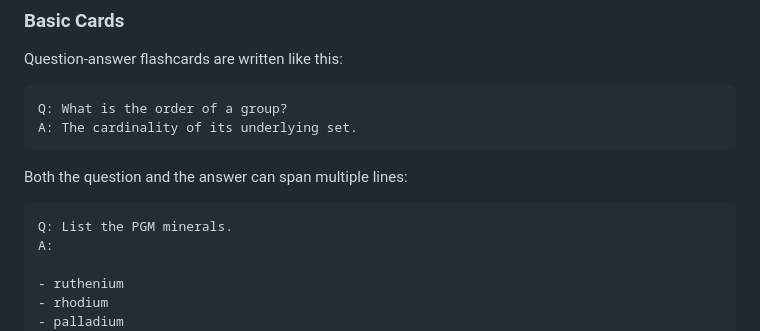
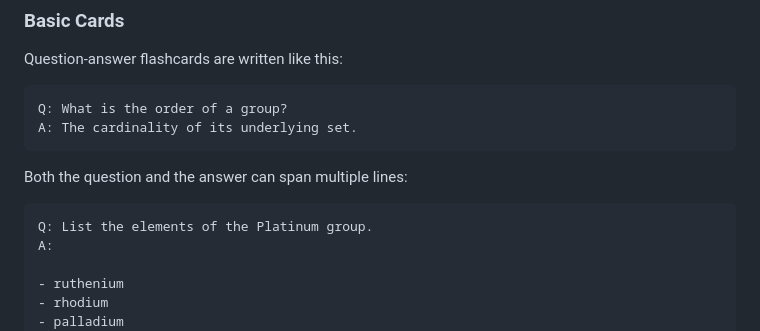
Before and after one commit to janetbradley0927/hashcards, a Markdown page: README.md, the part around the change. Drawn GitHub-style.

Commit message:
accuracy [ref #28]

````diff
--- a/README.md
+++ b/README.md
@@ -196,7 +196,7 @@ A: The cardinality of its underlying set.
 Both the question and the answer can span multiple lines:
 
 ```
-Q: List the PGM minerals.
+Q: List the elements of the Platinum group.
 A:
 
 - ruthenium
````
